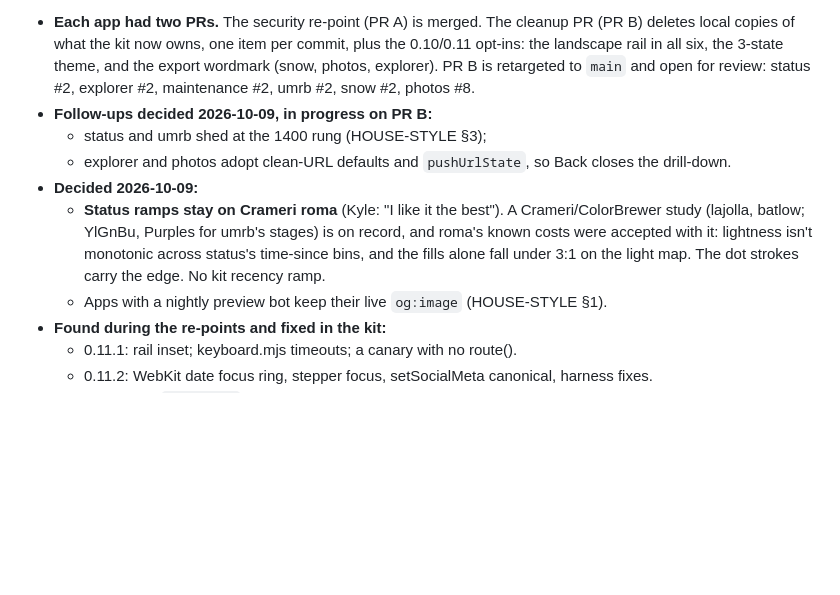
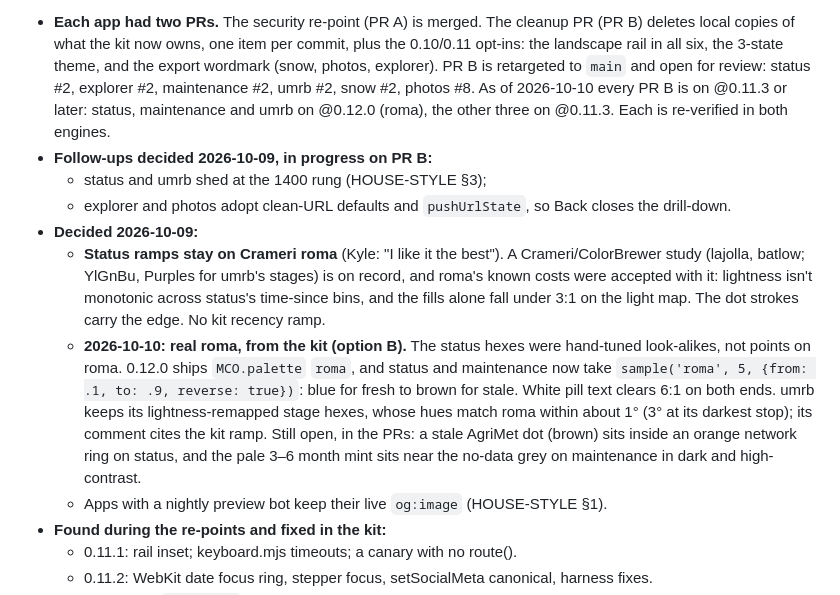
Before and after one commit to mt-climate-office/mco-web-style, a Markdown page: CONSUMERS.md, the part around the change. Drawn GitHub-style; blank space fills up the shorter version.

Commit message:
CONSUMERS: roma option B (2026-10-10); PR B kit versions
Co-Authored-By: Claude Opus 5.5 <noreply@anthropic.com>
Claude-Session: https://claude.ai/code/session_01CFn5ZYFbk5XyGe8BNAaDEC

```diff
--- a/CONSUMERS.md
+++ b/CONSUMERS.md
@@ -27,7 +27,9 @@ in its PR #101 (merged 2026-10-10): web-next is on kit 0.11.2 with MapLibre
   per commit, plus the 0.10/0.11 opt-ins: the landscape rail in all six,
   the 3-state theme, and the export wordmark (snow, photos, explorer). PR B
   is retargeted to `main` and open for review: status #2, explorer #2,
-  maintenance #2, umrb #2, snow #2, photos #8.
+  maintenance #2, umrb #2, snow #2, photos #8. As of 2026-10-10 every PR B is
+  on @0.11.3 or later: status, maintenance and umrb on @0.12.0 (roma), the
+  other three on @0.11.3. Each is re-verified in both engines.
 - **Follow-ups decided 2026-10-09, in progress on PR B:**
   - status and umrb shed at the 1400 rung (HOUSE-STYLE §3);
   - explorer and photos adopt clean-URL defaults and `pushUrlState`, so
@@ -39,6 +41,16 @@ in its PR #101 (merged 2026-10-10): web-next is on kit 0.11.2 with MapLibre
     lightness isn't monotonic across status's time-since bins, and the
     fills alone fall under 3:1 on the light map. The dot strokes carry the
     edge. No kit recency ramp.
+  - **2026-10-10: real roma, from the kit (option B).** The status hexes
+    were hand-tuned look-alikes, not points on roma. 0.12.0 ships
+    `MCO.palette` `roma`, and status and maintenance now take
+    `sample('roma', 5, {from: .1, to: .9, reverse: true})`: blue for fresh to
+    brown for stale. White pill text clears 6:1 on both ends. umrb keeps its
+    lightness-remapped stage hexes, whose hues match roma within about 1°
+    (3° at its darkest stop); its comment cites the kit ramp. Still open, in
+    the PRs: a stale AgriMet dot (brown) sits inside an orange network ring
+    on status, and the pale 3–6 month mint sits near the no-data grey on
+    maintenance in dark and high-contrast.
   - Apps with a nightly preview bot keep their live `og:image` (HOUSE-STYLE
     §1).
 - **Found during the re-points and fixed in the kit:**
```
